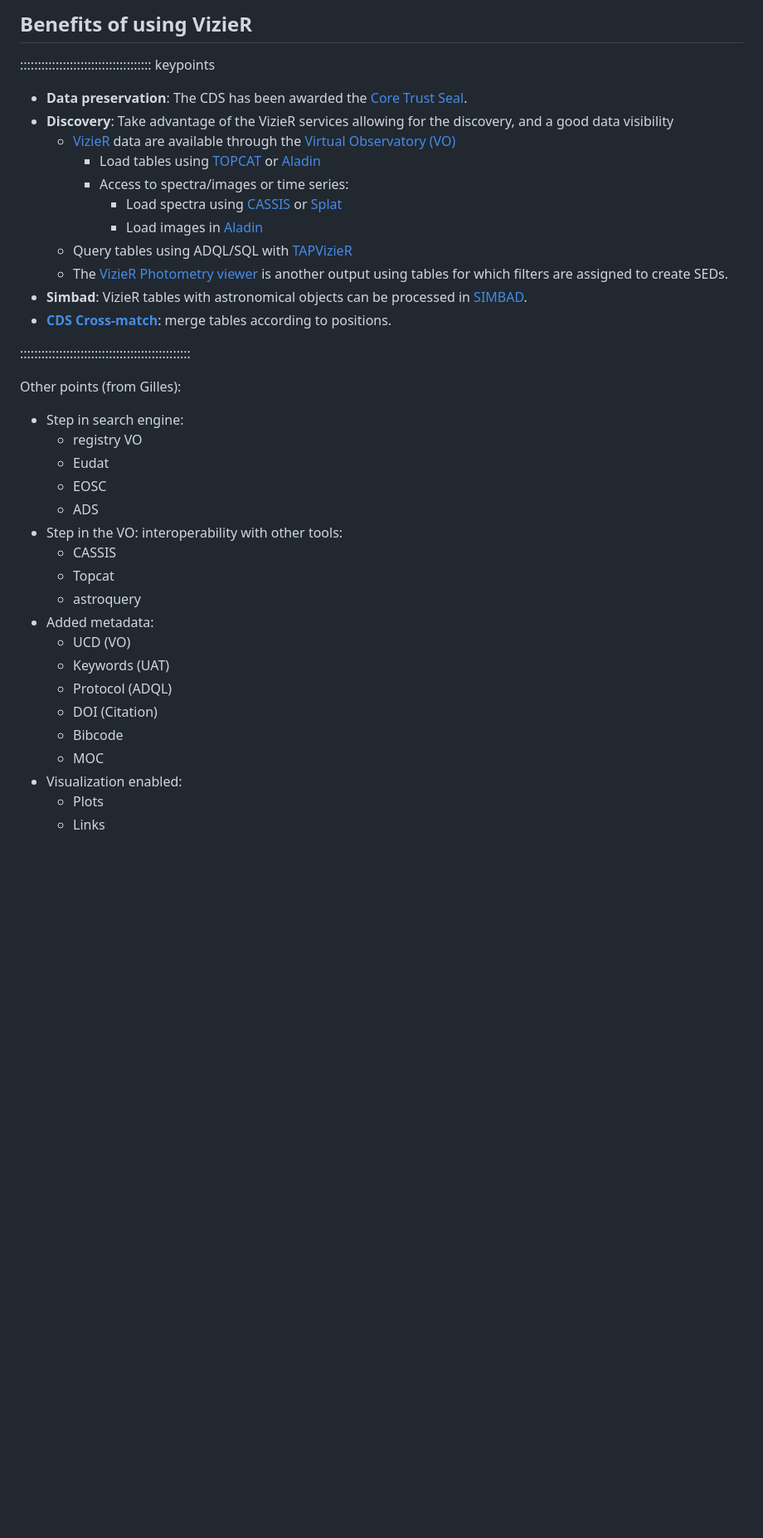
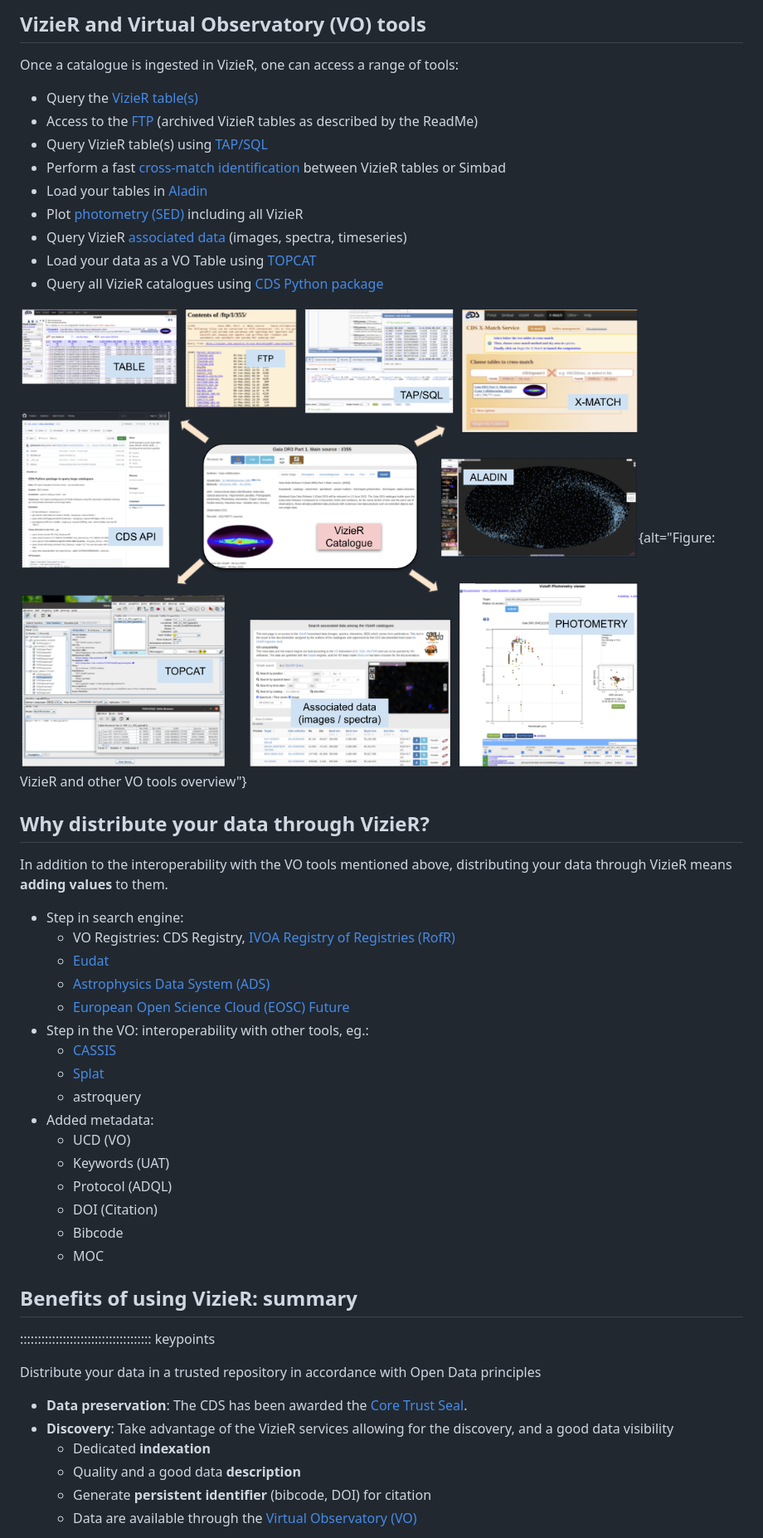
Before and after one commit to cds-astro/a-FAIR-journey-for-astronomical-data, a Markdown page: episodes/section1_intro.md, the part around one of its changes. Shown at 83% size. GitHub-like rendering; pictures changed too: episodes/images/vizier_tools_and_vo.png (added); blank space fills up the shorter version.

Commit message:
Finalize intro vizier

```diff
--- a/episodes/section1_intro.md
+++ b/episodes/section1_intro.md
@@ -102,36 +66,38 @@ Once a catalogue ingested in VizieR, one can access a range of tools:
 <!--  ----------------------------------------- -->
-<!-- Source: https://cdsarc.cds.unistra.fr/vizier.submit/publication-notes.html#section1 -->
-## Benefits of using VizieR
+## VizieR and Virtual Observatory (VO) tools
 
-::::::::::::::::::::::::::::::::::::: keypoints
+Once a catalogue is ingested in VizieR, one can access a range of tools:
 
-- **Data preservation**: The CDS has been awarded the [Core Trust Seal][cts].
-- **Discovery**: Take advantage of the VizieR services allowing for the discovery, and a good data visibility
-	- [VizieR][vizier-data-search] data are available through the [Virtual Observatory (VO)][ivoa-link]
-		- Load tables using [TOPCAT][topcat] or [Aladin][aladin-home]
-		- Access to spectra/images or time series:
-			- Load spectra using [CASSIS][cassis] or [Splat][splat]
-			- Load images in [Aladin][aladin-home]
-	- Query tables using ADQL/SQL with [TAPVizieR][tap-vizier]
-	- The [VizieR Photometry viewer][vizier-sed] is another output using tables for which filters are assigned to create SEDs.
-- **Simbad**: VizieR tables with astronomical objects can be processed in [SIMBAD][simbad-home].
-- **[CDS Cross-match][xmatch-home]**: merge tables according to positions.
-
-::::::::::::::::::::::::::::::::::::::::::::::::
+- Query the [VizieR table(s)][vizier-table-search]
+- Access to the [FTP][vizier-ftp] (archived VizieR tables as described by the ReadMe)
+- Query VizieR table(s) using [TAP/SQL][vizier-tap]
+- Perform a fast [cross-match identification][xmatch-home] between VizieR tables or Simbad
+- Load your tables in [Aladin][aladin-home]
+- Plot [photometry (SED)][vizier-sed] including all VizieR
+- Query VizieR [associated data][vizier-assocdata] (images, spectra, timeseries)
+- Load your data as a VO Table using [TOPCAT][topcat]
+- Query all VizieR catalogues using [CDS Python package][vizier-api]
 
 
+![VizieR catalogues accessible through many VO tools](https://raw.githubusercontent.com/cds-astro/a-FAIR-journey-for-astronomical-data/main/episodes/images/vizier_tools_and_vo.png){alt="Figure: VizieR and other VO tools overview"}
 
 
-Other points (from Gilles):
+<!--  ----------------------------------------- -->
+<!--    Why distribute your data through Vizier -->
+<!--  ----------------------------------------- -->
+<!-- Source: Written notes from Gilles -->
+## Why distribute your data through VizieR?
+
+In addition to the interoperability with the VO tools mentioned above, distributing your data through VizieR means **adding values** to them.
 
 - Step in search engine:
-	- registry VO
-	- Eudat
-	- EOSC
-	- ADS
-- Step in the VO: interoperability with other tools:
-	- CASSIS
-	- Topcat
+	- VO Registries: CDS Registry, [IVOA Registry of Registries (RofR)][ivoa-registry]
+	- [Eudat][eudat]
+	- [Astrophysics Data System (ADS)][ads]
+	- [European Open Science Cloud (EOSC) Future][eosc-portal]
+- Step in the VO: interoperability with other tools, eg.:
+	- [CASSIS][cassis]
+	- [Splat][splat]
 	- astroquery
 - Added metadata:
 	- UCD (VO)
@@ -140,6 +106,24 @@ Other points (from Gilles):
 	- DOI (Citation)
 	- Bibcode
 	- MOC
-- Visualization enabled:
-	- Plots
-	- Links
+
+
+
+<!--  ----------------------------------------- -->
+<!--            Keypoints                       -->
+<!--  ----------------------------------------- -->
+<!-- Source: https://cdsarc.cds.unistra.fr/vizier.submit/publication-notes.html#section1 -->
+## Benefits of using VizieR: summary
+
+::::::::::::::::::::::::::::::::::::: keypoints
+
+Distribute your data in a trusted repository in accordance with Open Data principles
+
+- **Data preservation**: The CDS has been awarded the [Core Trust Seal][cts].
+- **Discovery**: Take advantage of the VizieR services allowing for the discovery, and a good data visibility
+	- Dedicated **indexation**
+	- Quality and a good data **description**
+	- Generate **persistent identifier** (bibcode, DOI) for citation
+	- Data are available through the [Virtual Observatory (VO)][ivoa-link]
+	<!-- - **Large publication**: data published in the Virtual Observatory -->
+
```
Also changed, not shown: other parts of episodes/section1_intro.md (+44 -54 lines), episodes/images/vizier_tools_from_2021.png (deleted), 1 other file.
